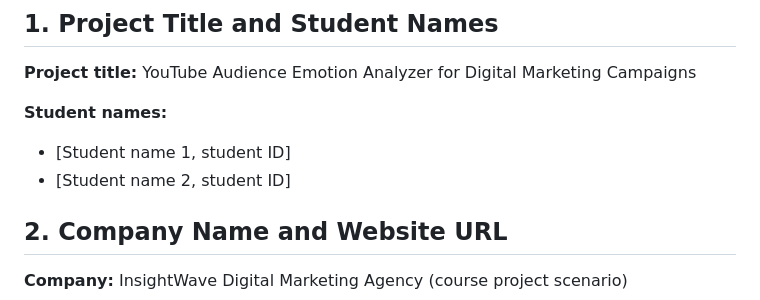
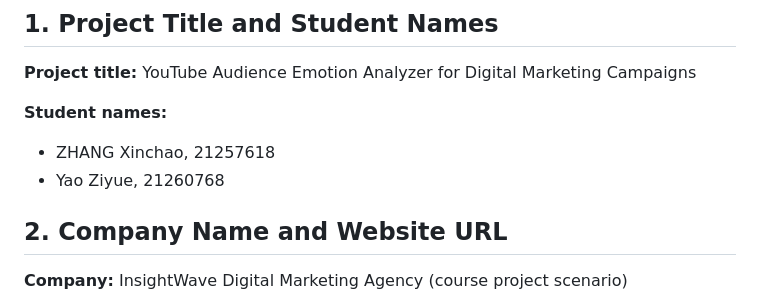
Before and after one commit to chasezhang1999/youtube-emotion-analyzer, a Markdown page: docs/report/Project_report_skeleton.md, the part around one of its changes. Drawn GitHub-style.

```diff
--- a/docs/report/Project_report_skeleton.md
+++ b/docs/report/Project_report_skeleton.md
@@ -5,8 +5,8 @@
 **Project title:** YouTube Audience Emotion Analyzer for Digital Marketing Campaigns
 
 **Student names:**
-- [Student name 1, student ID]
-- [Student name 2, student ID]
+- ZHANG Xinchao, 21257618
+- Yao Ziyue, 21260768
 
 ## 2. Company Name and Website URL
 
```
Also changed, not shown: other parts of docs/report/Project_report_skeleton.md (+1 -1 lines), docs/report/PPT_design.md (added, +166 -0 lines), docs/report/Project_report_chinese.md (added, +297 -0 lines).
